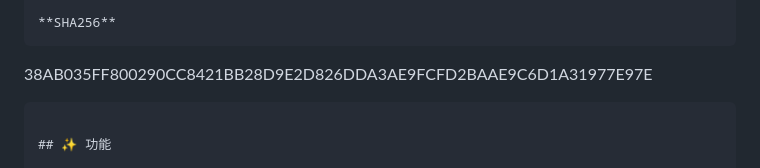
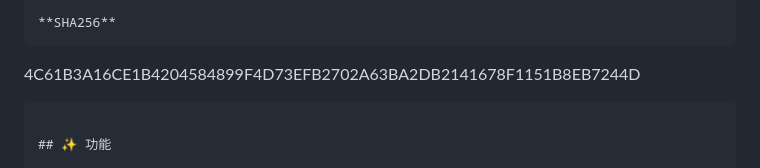
Before and after one commit to SuperBoy0529/DesktopPet, a Markdown page: docs/RELEASE_NOTES.md, the part around the change. Drawn GitHub-style.

Commit message:
Rebuild the installer so it embeds the updated README
The previous build packaged the README from before the installed-version asset
instructions were added. Refresh the SHA256 in the release notes to match.

````diff
--- a/docs/RELEASE_NOTES.md
+++ b/docs/RELEASE_NOTES.md
@@ -43,7 +43,7 @@ v1.0.0 · 世界线变动率探测仪（纯 CSS 外观 · 不含游戏素材）
 
 **SHA256**
 ```
-38AB035FF800290CC8421BB28D9E2D826DDA3AE9FCFD2BAAE9C6D1A31977E97E
+4C61B3A16CE1B4204584899F4D73EFB2702A63BA2DB2141678F1151B8EB7244D
 ```
 
 ## ✨ 功能
````
